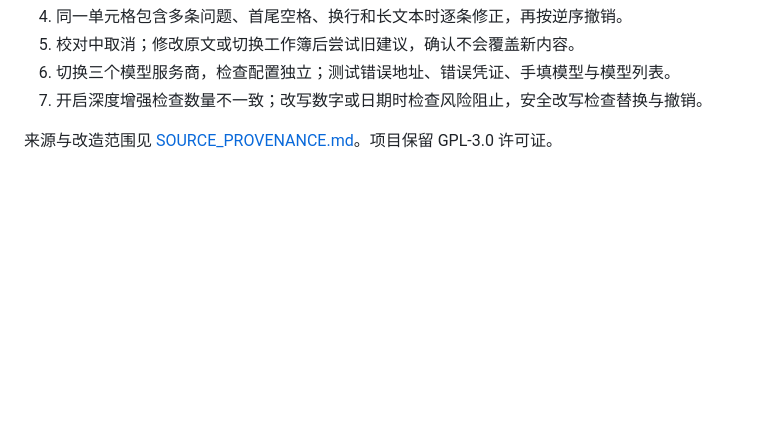
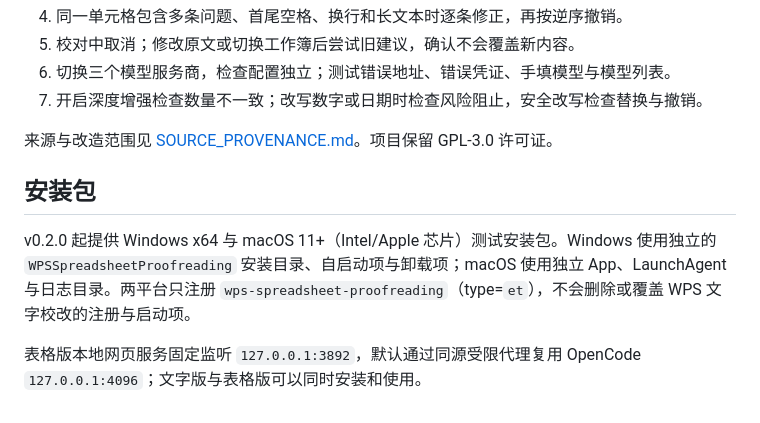
Before and after one commit to phongapple-netizen/wps-spreadsheet-proofreading, a Markdown page: README.md, the part around the change. Drawn GitHub-style; blank space fills up the shorter version.

Commit message:
docs: document installer coexistence

```diff
--- a/README.md
+++ b/README.md
@@ -76,3 +76,10 @@ OpenCode 模型填写 `provider/model`。Ollama 默认 `http://127.0.0.1:11434`
 7. 开启深度增强检查数量不一致；改写数字或日期时检查风险阻止，安全改写检查替换与撤销。
 
 来源与改造范围见 [SOURCE_PROVENANCE.md](SOURCE_PROVENANCE.md)。项目保留 GPL-3.0 许可证。
+
+
+## 安装包
+
+v0.2.0 起提供 Windows x64 与 macOS 11+（Intel/Apple 芯片）测试安装包。Windows 使用独立的 `WPSSpreadsheetProofreading` 安装目录、自启动项与卸载项；macOS 使用独立 App、LaunchAgent 与日志目录。两平台只注册 `wps-spreadsheet-proofreading`（type=`et`），不会删除或覆盖 WPS 文字校改的注册与启动项。
+
+表格版本地网页服务固定监听 `127.0.0.1:3892`，默认通过同源受限代理复用 OpenCode `127.0.0.1:4096`；文字版与表格版可以同时安装和使用。
```
